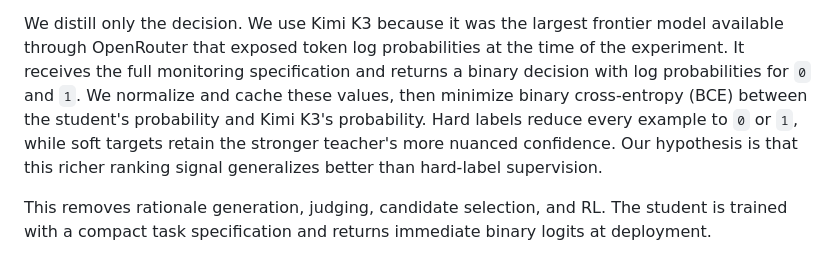
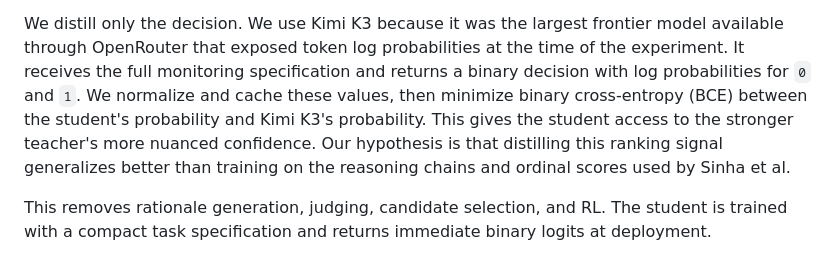
Before and after one commit to Jazhyc/gleipnir, a Markdown page: docs/writeups/gleipnir_project_writeup.md, the part around the change. Drawn GitHub-style.

Commit message:
Correct soft distillation comparison

```diff
--- a/docs/writeups/gleipnir_project_writeup.md
+++ b/docs/writeups/gleipnir_project_writeup.md
@@ -177,10 +177,10 @@ frontier model available through OpenRouter that exposed token log
 probabilities at the time of the experiment. It receives the full monitoring
 specification and returns a binary decision with log probabilities for `0` and
 `1`. We normalize and cache these values, then minimize binary cross-entropy
-(BCE) between the student's probability and Kimi K3's probability. Hard labels
-reduce every example to `0` or `1`, while soft targets retain the stronger
-teacher's more nuanced confidence. Our hypothesis is that this richer ranking
-signal generalizes better than hard-label supervision.
+(BCE) between the student's probability and Kimi K3's probability. This gives
+the student access to the stronger teacher's more nuanced confidence. Our
+hypothesis is that distilling this ranking signal generalizes better than
+training on the reasoning chains and ordinal scores used by Sinha et al.
 
 This removes rationale generation, judging, candidate selection, and RL. The
 student is trained with a compact task specification and returns immediate
```
